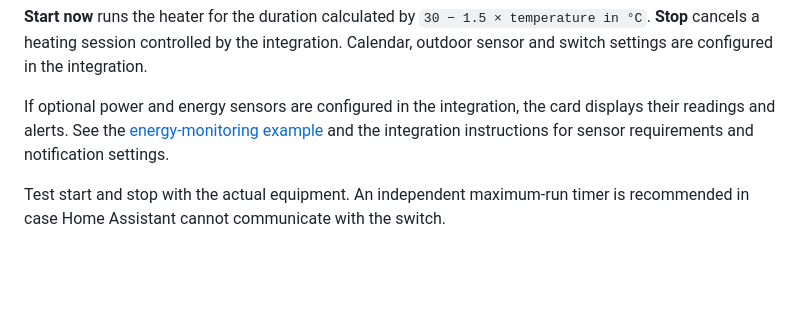
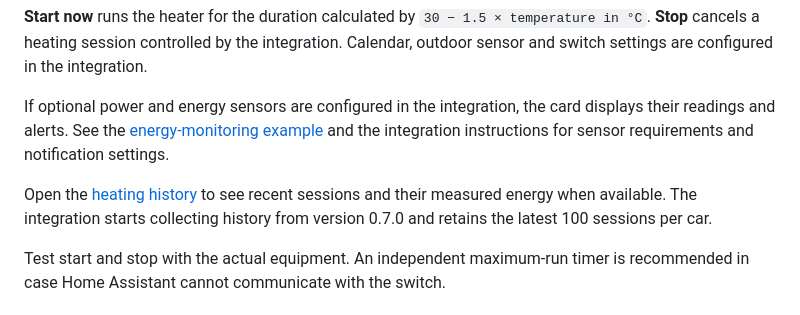
Before and after one commit to DanneG/ha-motorvarmare-card, a Markdown page: README.md, the part around the change. Rendered like a GitHub page; blank space fills up the shorter version.

Commit message:
Add persistent heating session history

```diff
--- a/README.md
+++ b/README.md
@@ -20,6 +20,8 @@ The calendar shows each estimated heating period on a seven-day time grid. On na
 
 If optional power and energy sensors are configured in the integration, the card displays their readings and alerts. See the [energy-monitoring example](docs/preview-energy.png) and the integration instructions for sensor requirements and notification settings.
 
+Open the [heating history](docs/preview-history.png) to see recent sessions and their measured energy when available. The integration starts collecting history from version 0.7.0 and retains the latest 100 sessions per car.
+
 Test start and stop with the actual equipment. An independent maximum-run timer is recommended in case Home Assistant cannot communicate with the switch.
 
 ## License
```
Also changed, not shown: docs/README.sv.md (+2 -0 lines), docs/preview-history.png (added), 2 other files.
